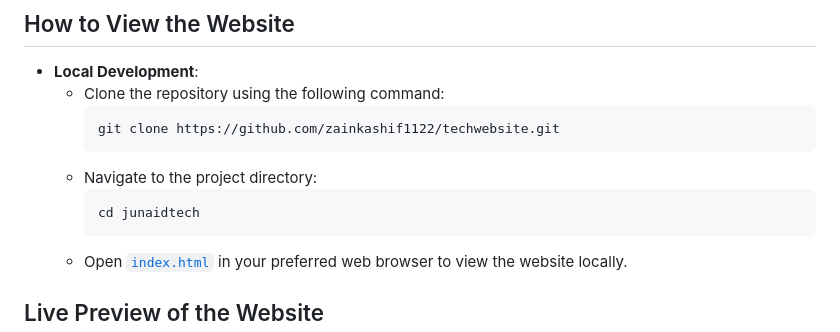
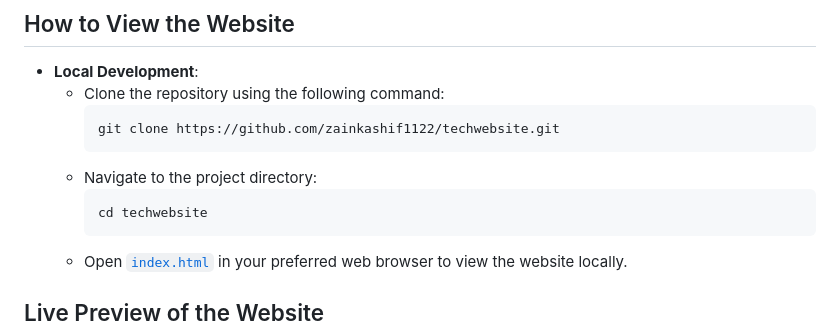
Before and after one commit to zainkashif1122/Tech-Store-Website, a Markdown page: README.md, the part around the change. Drawn GitHub-style.

````diff
--- a/README.md
+++ b/README.md
@@ -23,7 +23,7 @@ Welcome to **JunaidTech**, a sleek and user-friendly tech product website built
      ```
    - Navigate to the project directory:
      ```bash
-     cd junaidtech
+     cd techwebsite
      ```
    - Open [`index.html`](index.html) in your preferred web browser to view the website locally.
 
````
